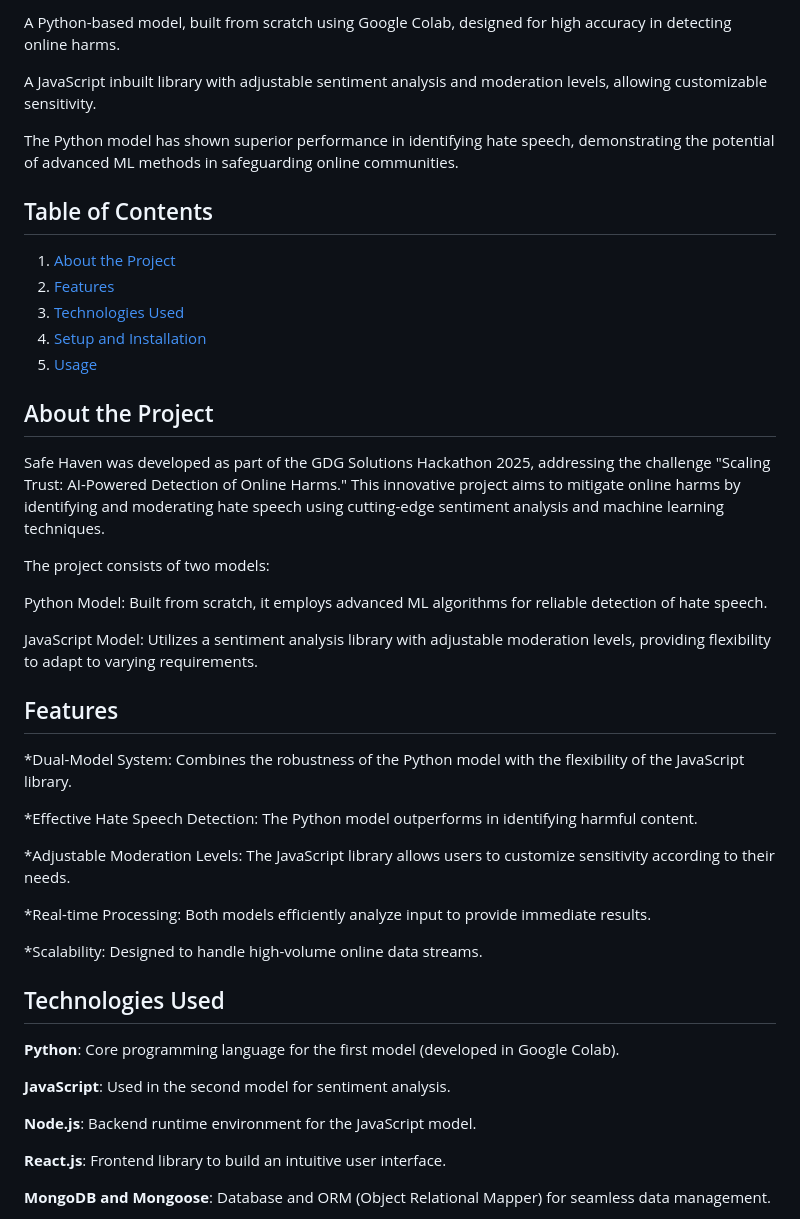
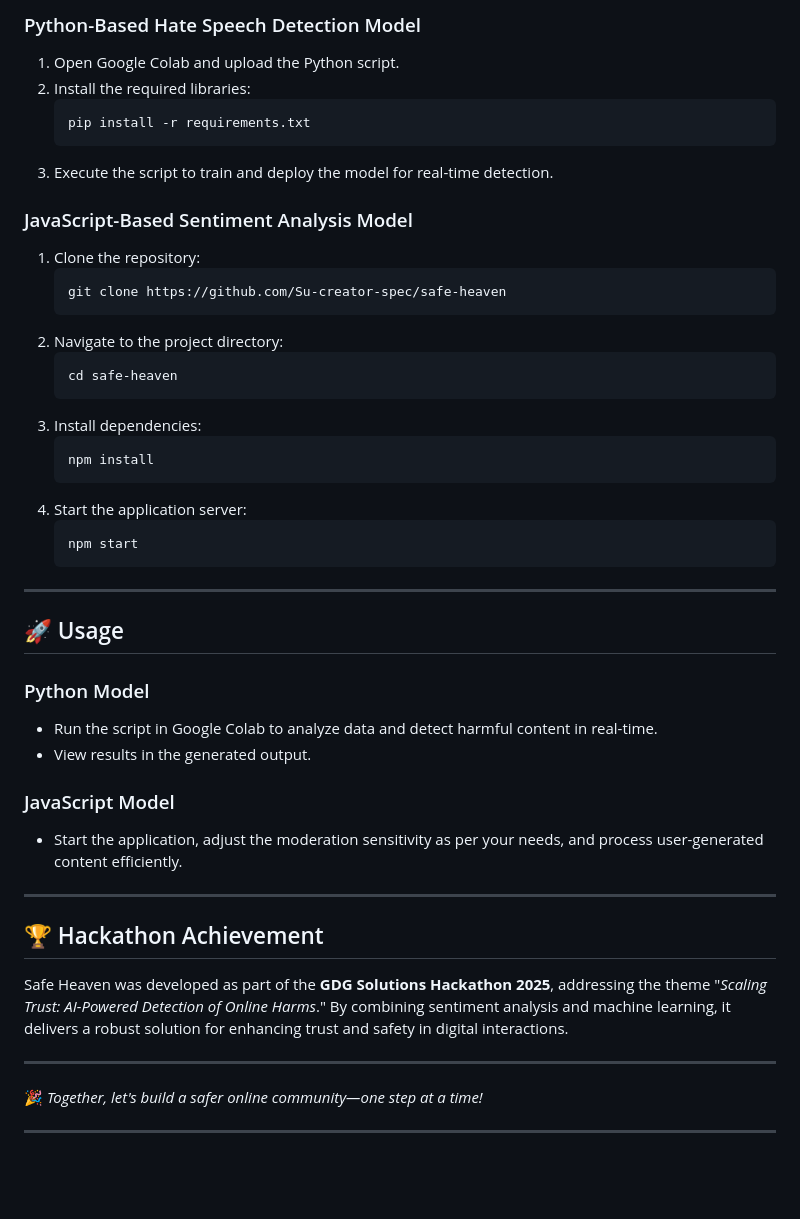
Before and after one commit to Su-creator-spec/safe-heaven, a Markdown page: README.md, the part around one of its changes. Rendered like a GitHub page; blank space fills up the shorter version.

````diff
--- a/README.md
+++ b/README.md
@@ -46,44 +66,48 @@ Safe Haven is an AI-powered platform designed to combat online harms by detectin
 
-A Python-based model, built from scratch using Google Colab, designed for high accuracy in detecting online harms.
+### Python-Based Hate Speech Detection Model
+1. Open Google Colab and upload the Python script.
+2. Install the required libraries:
+   ```
+   pip install -r requirements.txt
+   ```
+3. Execute the script to train and deploy the model for real-time detection.
 
-A JavaScript inbuilt library with adjustable sentiment analysis and moderation levels, allowing customizable sensitivity.
+### JavaScript-Based Sentiment Analysis Model
+1. Clone the repository:
+   ```
+   git clone https://github.com/Su-creator-spec/safe-heaven
+   ```
+2. Navigate to the project directory:
+   ```
+   cd safe-heaven
+   ```
+3. Install dependencies:
+   ```
+   npm install
+   ```
+4. Start the application server:
+   ```
+   npm start
+   ```
 
-The Python model has shown superior performance in identifying hate speech, demonstrating the potential of advanced ML methods in safeguarding online communities.
+---
 
-## Table of Contents
-1. [About the Project](#about-the-project)
-2. [Features](#features)
-3. [Technologies Used](#technologies-used)
-4. [Setup and Installation](#setup-and-installation)
-5. [Usage](#usage)
-## About the Project
-Safe Haven was developed as part of the GDG Solutions Hackathon 2025, addressing the challenge "Scaling Trust: AI-Powered Detection of Online Harms." This innovative project aims to mitigate online harms by identifying and moderating hate speech using cutting-edge sentiment analysis and machine learning techniques.
+## 🚀 Usage
+### Python Model
+- Run the script in Google Colab to analyze data and detect harmful content in real-time.
+- View results in the generated output.
 
-The project consists of two models:
+### JavaScript Model
+- Start the application, adjust the moderation sensitivity as per your needs, and process user-generated content efficiently.
 
-Python Model: Built from scratch, it employs advanced ML algorithms for reliable detection of hate speech.
+---
 
-JavaScript Model: Utilizes a sentiment analysis library with adjustable moderation levels, providing flexibility to adapt to varying requirements.
+## 🏆 Hackathon Achievement
+Safe Heaven was developed as part of the **GDG Solutions Hackathon 2025**, addressing the theme "*Scaling Trust: AI-Powered Detection of Online Harms*." By combining sentiment analysis and machine learning, it delivers a robust solution for enhancing trust and safety in digital interactions.
 
-## Features
-*Dual-Model System: Combines the robustness of the Python model with the flexibility of the JavaScript library.
+---
 
-*Effective Hate Speech Detection: The Python model outperforms in identifying harmful content.
+🎉 *Together, let's build a safer online community—one step at a time!*
 
-*Adjustable Moderation Levels: The JavaScript library allows users to customize sensitivity according to their needs.
+---
 
-*Real-time Processing: Both models efficiently analyze input to provide immediate results.
-
-*Scalability: Designed to handle high-volume online data streams.
-
-## Technologies Used
-**Python**: Core programming language for the first model (developed in Google Colab).
-
-**JavaScript**: Used in the second model for sentiment analysis.
-
-**Node.js**: Backend runtime environment for the JavaScript model.
-
-**React.js**: Frontend library to build an intuitive user interface.
-
-**MongoDB and Mongoose**: Database and ORM (Object Relational Mapper) for seamless data management.
-
````
Also changed, not shown: other parts of README.md (+51 -58 lines).
